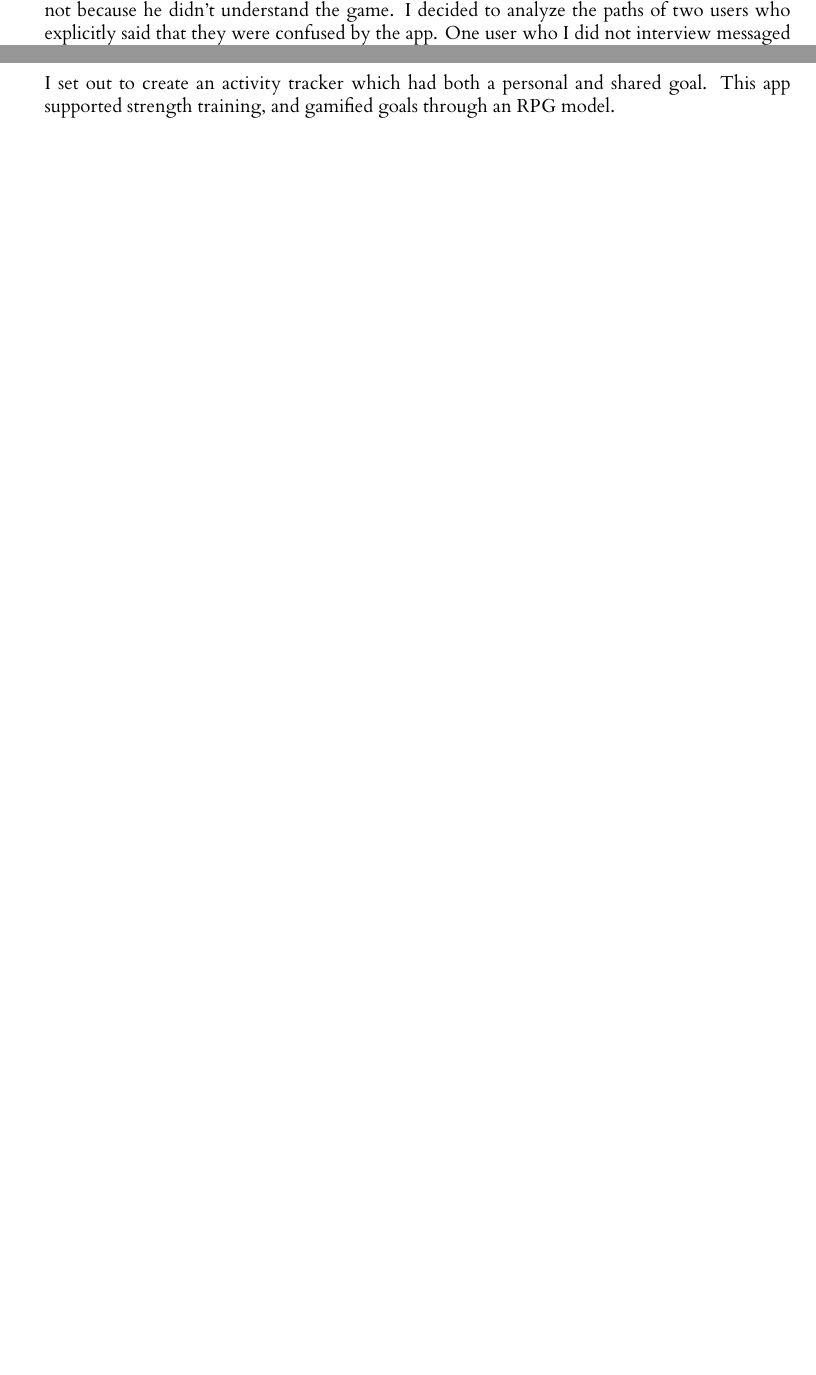
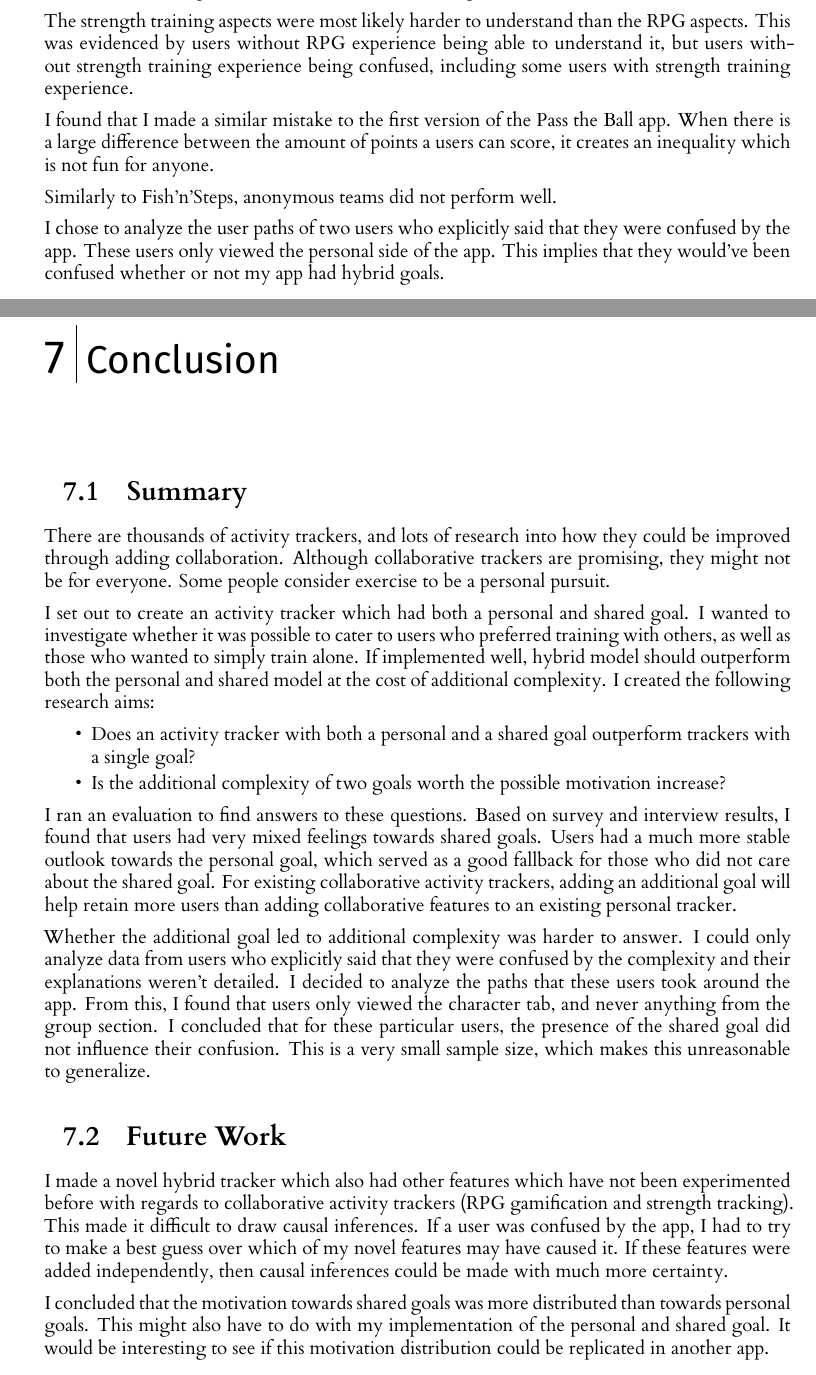
Before and after one commit to EerikSaksi/stat_buff, a LaTeX thesis (dissertation/l4proj.tex): two parts of pages 40 and 43 of 48 before the commit and two parts of pages 42 and 43 of 48 after it, joined at a grey line, cut at the place of the change, the shorter picture padded with empty space. Compiled offline with XeLaTeX.

Commit message:
Finishing conclusion

```diff
--- a/dissertation/l4proj.tex
+++ b/dissertation/l4proj.tex
@@ -702,7 +699,7 @@ There was an interesting bug with number inputs. Any number inputs (such as weig
 This bug was only visual, but the fight with the players character and the enemy was off center and sometimes slightly off-screen. The bug could have been avoided by using a larger array of emulators with a diverse number of screen sizes. This lack of device test coverage led to other similar bugs. Although I had implemented flex views which scaled proportionally with screen size, elements such as buttons and text did not, which led to small elements on some screens. Users with larger screens sometimes didn't even notice the ``User'' and ``Group'' labels on the bottom navigations tabs, which is an important part of the app.
 
 \section{Analytics Data}
-I tried to identify whether having multiple goals made the app more confusing to use. In order to identify this, I looked at the user paths of users who didn't understand how the app worked. My app divided the personal goal and shared goal into different sections. The group section which contains the shared goal couldn't further confuse the user if they didn't visit it. On the other hand, if users viewed both sections and felt overwhelmed, then having multiple sections probably confused them further. I couldn't simply select any user who didn't use the app beyond sign-up. Some users, such as User 10 didn't use the app because he didn't have gym access, and not because he didn't understand the game. I decided to analyze the paths of two users who explicitly said that they were confused by the app. One user who I did not interview messaged me and told me they were confused by the app. The other user whose paths I analyzed was User 6, who said ``it was a bit scary and disorienting to start using the app'' in an interview. User paths are lists of section, time tuples. One list represent one session of use before closing the app. You can see both paths in listings \ref{lst:first_user} and \ref{lst:first_user}. Neither user ever entered the group tab. This means that they were confused by just the independent tracking, and they would have still been confused had the group tab and shared goal been removed.
+I tried to identify whether having multiple goals made the app more confusing to use. In order to identify this, I looked at the user paths of users who didn't understand how the app worked. I only analyzed the paths of users who explicitly said they were confused, and not those who didn't use the app. Some users, such as User 10 didn't use the app as he didn't have gym access, and not because he didn't understand the game. The first user whose path I analyzed messaged me and told me they were confused by the app. The other user whose paths I analyzed was User 6, who said ``it was a bit scary and disorienting to start using the app'' in an interview. User paths are lists of section, time tuples. One list represent one session of use before closing the app. You can see both paths in listings \ref{lst:first_user} and \ref{lst:first_user}. Neither user ever entered the group tab. This means that they were confused by just the character development, and they would have still been confused had the group tab and shared goal been removed.
 
 \begin{lstlisting}[language=python, caption={The user paths the user who messaged me}, label=lst:first_user]
 #First session
@@ -746,20 +742,39 @@ This seems to suggest a correlation between motivation and increased team size.
 \section{Evaluation Summary}
 I had a total of 24 participants try out my app. These users were sent surveys, and select users were asked to participate in an interview. This app hardly changed exercise frequency, but over 20\% reported additional training intensity. There wasn't a big difference in mean interest with the shared and personal goal, but the shared interest was far more distributed. This made the personal goal a reliable fallback for those users with below average interest in the shared goal.
 
-Users overall seemed to understand and enjoy the RPG model of my app. The various characters which users had to fight created social relatedness, and drove positive social interaction. I tried to implement relatedness as described in self-determination theory, and positive social interaction like in social support theory. Many users thought that your in-game performance shouldn't be just determined by real world factors. Many suggested ways where users could improve in the game without any real world changes. This would also help make user contributions more equal.
+Users overall seemed to understand and enjoy the RPG model of my app. The various characters which users had to fight created social relatedness, and drove positive social interaction. Many users thought that in-game performance shouldn't be just determined by real world factors. Many suggested ways where users could improve in the game without any real world changes. This would also help make user contributions more equal.
 
-Many users seemed to struggle
+The strength training aspects were most likely harder to understand than the RPG aspects. This was evidenced by users without RPG experience being able to understand it, but users without strength training experience being confused, including some users with strength training experience.
 
+I found that I made a similar mistake to the first version of the Pass the Ball app. When there is a large difference between the amount of points a users can score, it creates an inequality which is not fun for anyone.
 
+Similarly to Fish'n'Steps, anonymous teams did not perform well.
 
-
-
+I chose to analyze the user paths of two users who explicitly said that they were confused by the app. These users only viewed the personal side of the app. This implies that they would've been confused whether or not my app had hybrid goals.
 
 
 
 %==================================================================================================================================
 \chapter{Conclusion}
-I set out to create an activity tracker which had both a personal and shared goal. This app supported strength training, and gamified goals through an RPG model.
+\section{Summary}
+There are thousands of activity trackers, and lots of research into how they could be improved through adding collaboration. Although collaborative trackers are promising, they might not be for everyone. Some people consider exercise to be a personal pursuit.
+
+I set out to create an activity tracker which had both a personal and shared goal. I wanted to investigate whether it was possible to cater to users who preferred training with others, as well as those who wanted to simply train alone. If implemented well, hybrid model should outperform both the personal and shared model at the cost of additional complexity. I created the following research aims:
+
+\begin{itemize}
+  \item Does an activity tracker with both a personal and a shared goal outperform trackers with a single goal?
+  \item Is the additional complexity of two goals worth the possible motivation increase?
+\end{itemize}
+
+I ran an evaluation to find answers to these questions. Based on survey and interview results, I found that users had very mixed feelings towards shared goals. Users had a much more stable outlook towards the personal goal, which served as a good fallback for those who did not care about the shared goal. For existing collaborative activity trackers, adding an additional goal will help retain more users than adding collaborative features to an existing personal tracker.
+
+Whether the additional goal led to additional complexity was harder to answer. I could only analyze data from users who explicitly said that they were confused by the complexity and their explanations weren't detailed. I decided to analyze the paths that these users took around the app. From this, I found that users only viewed the character tab, and never anything from the group section. I concluded that for these particular users, the presence of the shared goal did not influence their confusion. This is a very small sample size, which makes this unreasonable to generalize.
+
+\section{Future Work}
+I made a novel hybrid tracker which also had other features which have not been experimented before with regards to collaborative activity trackers (RPG gamification and strength tracking). This made it difficult to draw causal inferences. If a user was confused by the app, I had to try to make a best guess over which of my novel features may have caused it. If these features were added independently, then causal inferences could be made with much more certainty.
+
+I concluded that the motivation towards shared goals was more distributed than towards personal goals. This might also have to do with my implementation of the personal and shared goal. It would be interesting to see if this motivation distribution could be replicated in another app.
+
 
 \bibliographystyle{abbrvnat}
 \bibliography{l4proj}
```
Also changed, not shown: src/manual.md (deleted, +0 -3 lines), src/readme.md (deleted), dissertation/l4proj.tex (8 more changed lines).
